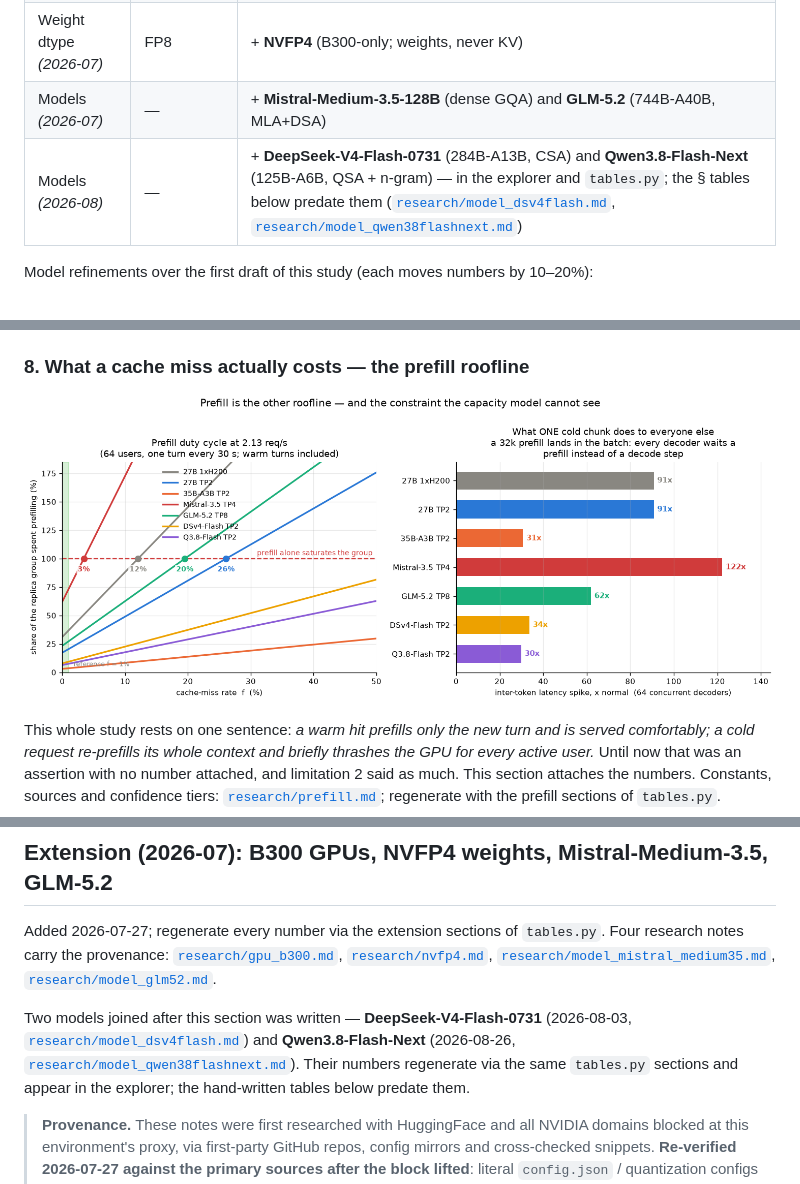
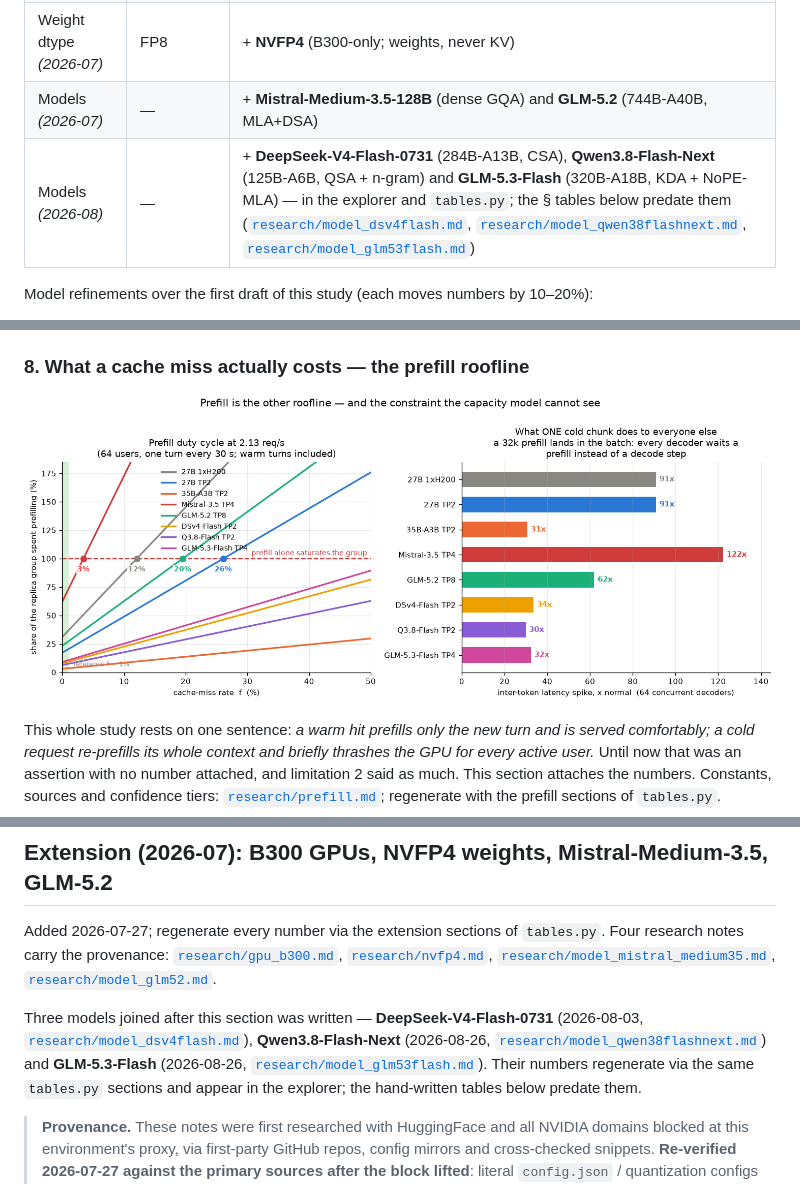
Before and after one commit to T0mSIlver/working-set, a Markdown page: docs/scenarios.md, 3 parts joined by grey strips. GitHub-like rendering; pictures changed too: figures/scenario_prefill_thrash.png.

```diff
--- a/docs/scenarios.md
+++ b/docs/scenarios.md
@@ -34,7 +34,7 @@ math with live sliders.
 | GPU part *(2026-07)* | H200 only | + **B300** (Blackwell Ultra, 288 GB / 8 TB/s) — [§ Extension](#extension-2026-07-b300-gpus-nvfp4-weights-mistral-medium-35-glm-52) |
 | Weight dtype *(2026-07)* | FP8 | + **NVFP4** (B300-only; weights, never KV) |
 | Models *(2026-07)* | — | + **Mistral-Medium-3.5-128B** (dense GQA) and **GLM-5.2** (744B-A40B, MLA+DSA) |
-| Models *(2026-08)* | — | + **DeepSeek-V4-Flash-0731** (284B-A13B, CSA) and **Qwen3.8-Flash-Next** (125B-A6B, QSA + n-gram) — in the explorer and `tables.py`; the § tables below predate them ([`research/model_dsv4flash.md`](../research/model_dsv4flash.md), [`research/model_qwen38flashnext.md`](../research/model_qwen38flashnext.md)) |
+| Models *(2026-08)* | — | + **DeepSeek-V4-Flash-0731** (284B-A13B, CSA), **Qwen3.8-Flash-Next** (125B-A6B, QSA + n-gram) and **GLM-5.3-Flash** (320B-A18B, KDA + NoPE-MLA) — in the explorer and `tables.py`; the § tables below predate them ([`research/model_dsv4flash.md`](../research/model_dsv4flash.md), [`research/model_qwen38flashnext.md`](../research/model_qwen38flashnext.md), [`research/model_glm53flash.md`](../research/model_glm53flash.md)) |
 
 Model refinements over the first draft of this study (each moves numbers by 10–20%):
 
@@ -1372,10 +1372,12 @@ Added 2026-07-27; regenerate every number via the extension sections of
 [`research/model_mistral_medium35.md`](../research/model_mistral_medium35.md),
 [`research/model_glm52.md`](../research/model_glm52.md).
 
-Two models joined after this section was written — **DeepSeek-V4-Flash-0731**
-(2026-08-03, [`research/model_dsv4flash.md`](../research/model_dsv4flash.md))
-and **Qwen3.8-Flash-Next** (2026-08-26,
-[`research/model_qwen38flashnext.md`](../research/model_qwen38flashnext.md)).
+Three models joined after this section was written — **DeepSeek-V4-Flash-0731**
+(2026-08-03, [`research/model_dsv4flash.md`](../research/model_dsv4flash.md)),
+**Qwen3.8-Flash-Next** (2026-08-26,
+[`research/model_qwen38flashnext.md`](../research/model_qwen38flashnext.md))
+and **GLM-5.3-Flash** (2026-08-26,
+[`research/model_glm53flash.md`](../research/model_glm53flash.md)).
 Their numbers regenerate via the same `tables.py` sections and appear in the
 explorer; the hand-written tables below predate them.
 
```
Also changed, not shown: README.md (+2 -2 lines), research/model_glm53flash.md (added, +239 -0 lines), research/prefill.md (+1 -0 lines), 5 other files.
